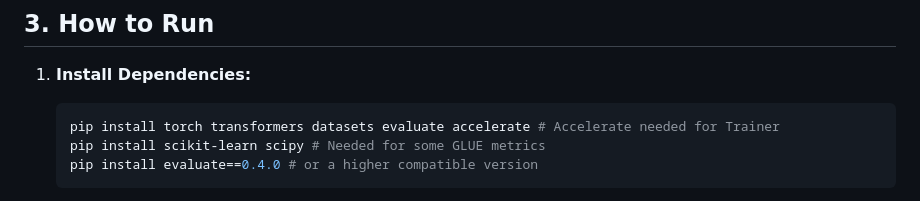
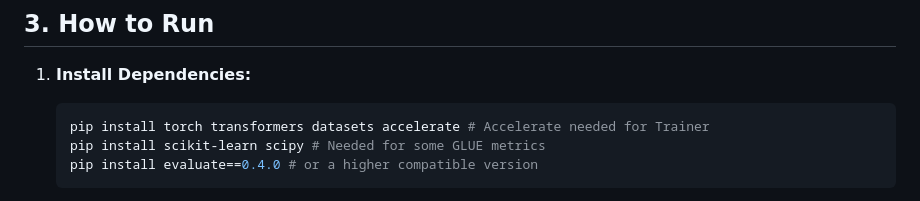
Before and after one commit to dataopsnick/FNet-2025, a Markdown page: README.md, the part around the change. Rendered like a GitHub page.

````diff
--- a/README.md
+++ b/README.md
@@ -20,7 +20,7 @@ https://doi.org/10.48550/arXiv.2105.03824
 
 1.  **Install Dependencies:**
     ```bash
-    pip install torch transformers datasets evaluate accelerate # Accelerate needed for Trainer
+    pip install torch transformers datasets accelerate # Accelerate needed for Trainer
     pip install scikit-learn scipy # Needed for some GLUE metrics
     pip install evaluate==0.4.0 # or a higher compatible version
     ```
````
